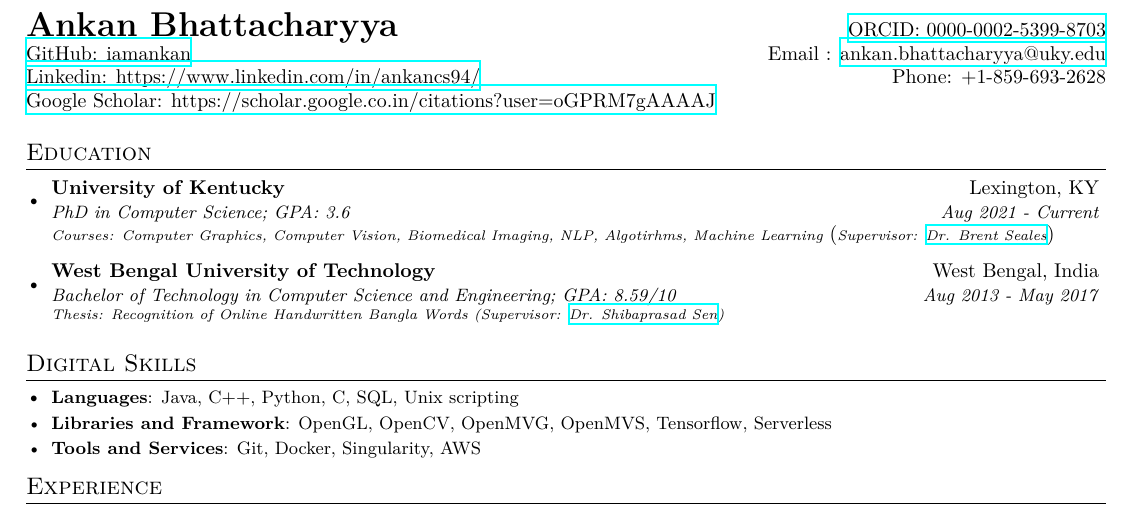
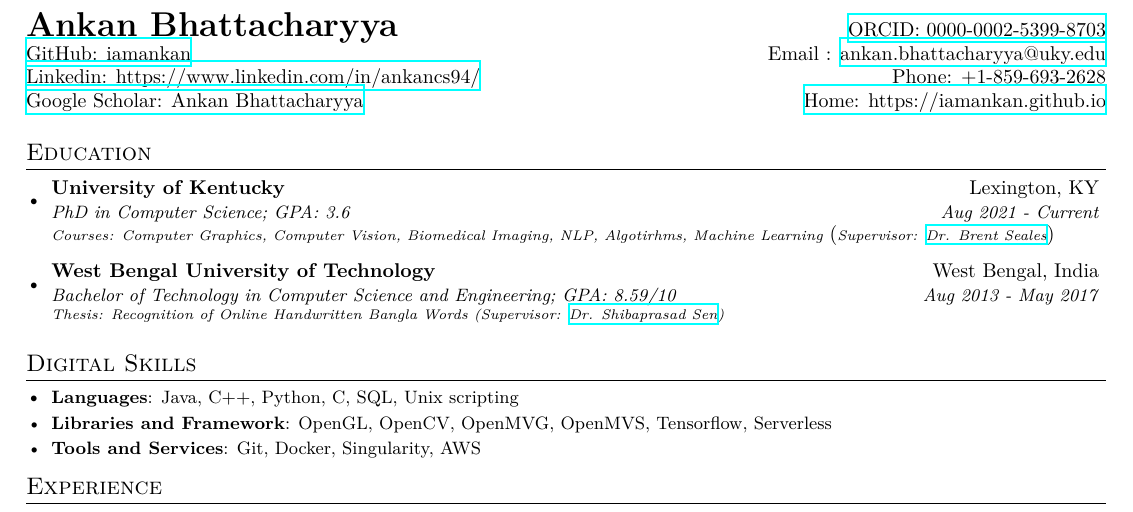
Before and after one commit to iamankan/carriculum-vitae, a LaTeX CV (cv.tex): part of page 1 of 2, cut so that both start at the same text. Compiled offline with XeLaTeX.

Commit message:
Update cv.tex

```diff
--- a/cv.tex
+++ b/cv.tex
@@ -86,7 +86,7 @@
   \textbf{{\LARGE Ankan Bhattacharyya}} & \href{https://orcid.org/0000-0002-5399-8703}{ORCID: 0000-0002-5399-8703} \\
   \href{https://github.com/iamankan}{GitHub: iamankan} & Email : \href{mailto:ankan.bhattacharyya@uky.edu}{ankan.bhattacharyya@uky.edu}
    \\ \href{https://www.linkedin.com/in/ankancs94/}{Linkedin: https://www.linkedin.com/in/ankancs94/} & {Phone: +1-859-693-2628}
-   \\ \href{https://scholar.google.co.in/citations?user=oGPRM7gAAAAJ}{Google Scholar: https://scholar.google.co.in/citations?user=oGPRM7gAAAAJ}
+   \\ \href{https://scholar.google.co.in/citations?user=oGPRM7gAAAAJ}{Google Scholar: Ankan Bhattacharyya}  & \href{https://iamankan.github.io}{Home: https://iamankan.github.io}
 
 \end{tabular*}
 
```
